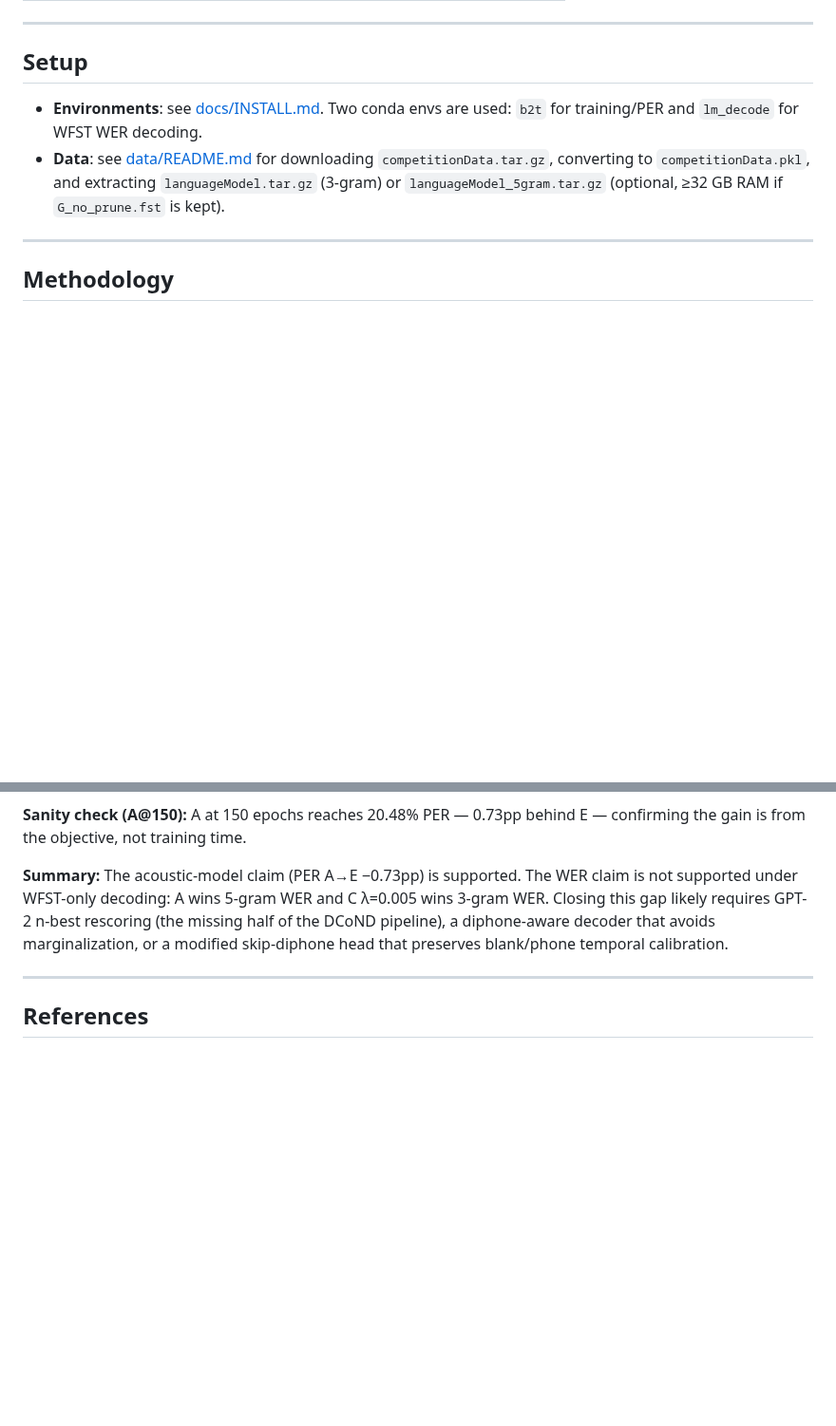
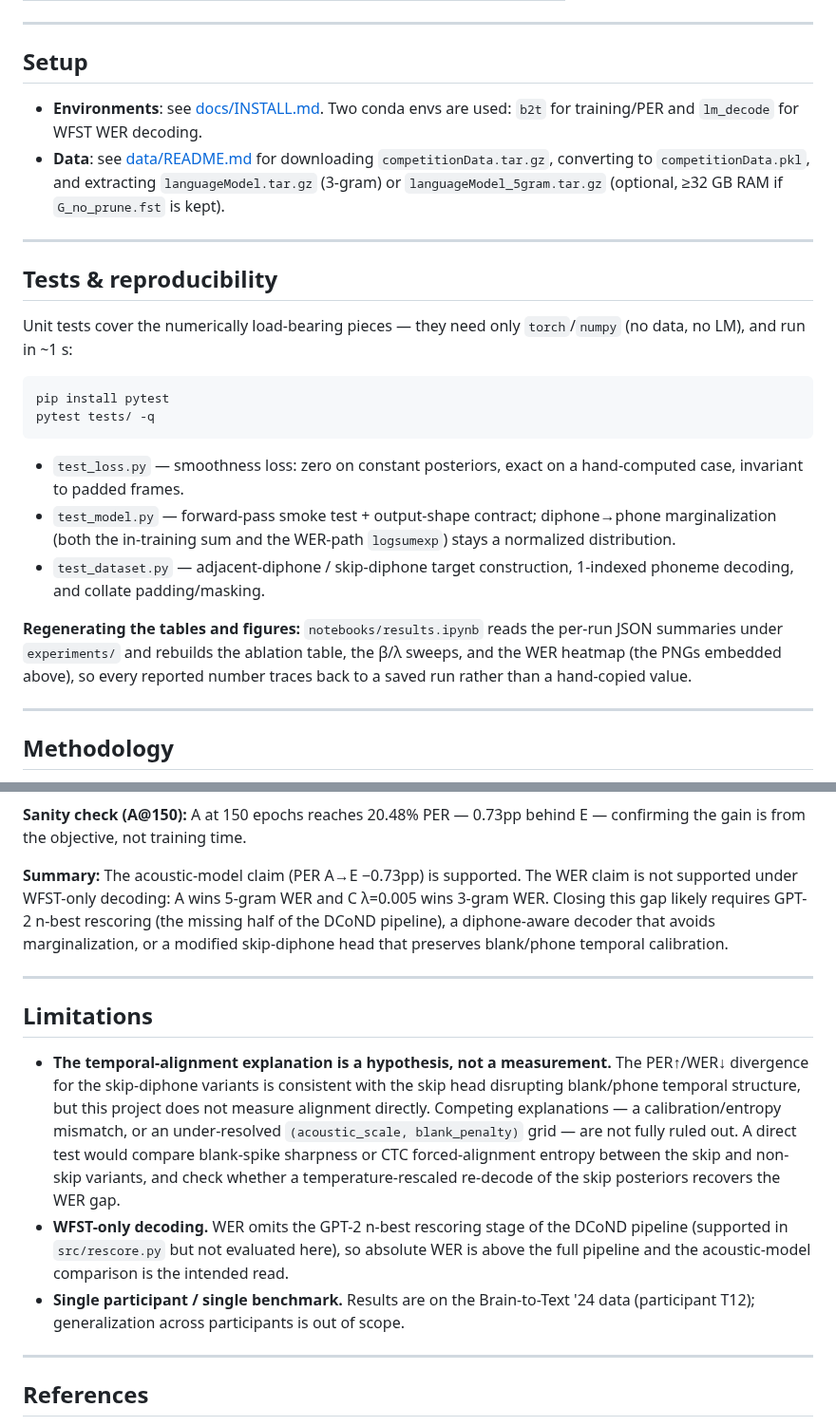
Before and after one commit to jarrod227/brain2text-skipdiphone, a Markdown page: README.md, 2 parts joined by grey strips. Shown at 95% size. Rendered like a GitHub page; blank space fills up the shorter version.

````diff
--- a/README.md
+++ b/README.md
@@ -28,6 +53,31 @@ See [docs/proposal.pdf](docs/proposal.pdf) for full motivation and evaluation pl
   `competitionData.tar.gz`, converting to `competitionData.pkl`, and
   extracting `languageModel.tar.gz` (3-gram) or `languageModel_5gram.tar.gz`
   (optional, ≥32 GB RAM if `G_no_prune.fst` is kept).
+
+---
+
+## Tests & reproducibility
+
+Unit tests cover the numerically load-bearing pieces — they need only
+`torch`/`numpy` (no data, no LM), and run in ~1 s:
+
+```bash
+pip install pytest
+pytest tests/ -q
+```
+
+- `test_loss.py` — smoothness loss: zero on constant posteriors, exact on a
+  hand-computed case, invariant to padded frames.
+- `test_model.py` — forward-pass smoke test + output-shape contract; diphone→phone
+  marginalization (both the in-training sum and the WER-path `logsumexp`) stays a
+  normalized distribution.
+- `test_dataset.py` — adjacent-diphone / skip-diphone target construction, 1-indexed
+  phoneme decoding, and collate padding/masking.
+
+**Regenerating the tables and figures:** `notebooks/results.ipynb` reads the per-run
+JSON summaries under `experiments/` and rebuilds the ablation table, the β/λ sweeps,
+and the WER heatmap (the PNGs embedded above), so every reported number traces back to
+a saved run rather than a hand-copied value.
 
 ---
 
@@ -275,6 +331,23 @@ blank/phone temporal calibration.
 
 ---
 
+## Limitations
+
+- **The temporal-alignment explanation is a hypothesis, not a measurement.** The PER↑/WER↓
+  divergence for the skip-diphone variants is consistent with the skip head disrupting
+  blank/phone temporal structure, but this project does not measure alignment directly. Competing
+  explanations — a calibration/entropy mismatch, or an under-resolved `(acoustic_scale,
+  blank_penalty)` grid — are not fully ruled out. A direct test would compare blank-spike
+  sharpness or CTC forced-alignment entropy between the skip and non-skip variants, and check
+  whether a temperature-rescaled re-decode of the skip posteriors recovers the WER gap.
+- **WFST-only decoding.** WER omits the GPT-2 n-best rescoring stage of the DCoND pipeline
+  (supported in `src/rescore.py` but not evaluated here), so absolute WER is above the full
+  pipeline and the acoustic-model comparison is the intended read.
+- **Single participant / single benchmark.** Results are on the Brain-to-Text '24 data (participant
+  T12); generalization across participants is out of scope.
+
+---
+
 ## References
 
 [1] F. R. Willett et al., A high-performance speech neuroprosthesis, *Nature* 620:1031–1036, 2023.
````
Also changed, not shown: other parts of README.md (+39 -8 lines), experiments/beta_sweep.png (added), experiments/lambda_sweep.png (added), experiments/training_curves.png (added), experiments/wer_heatmap.png (added), 6 other files.
